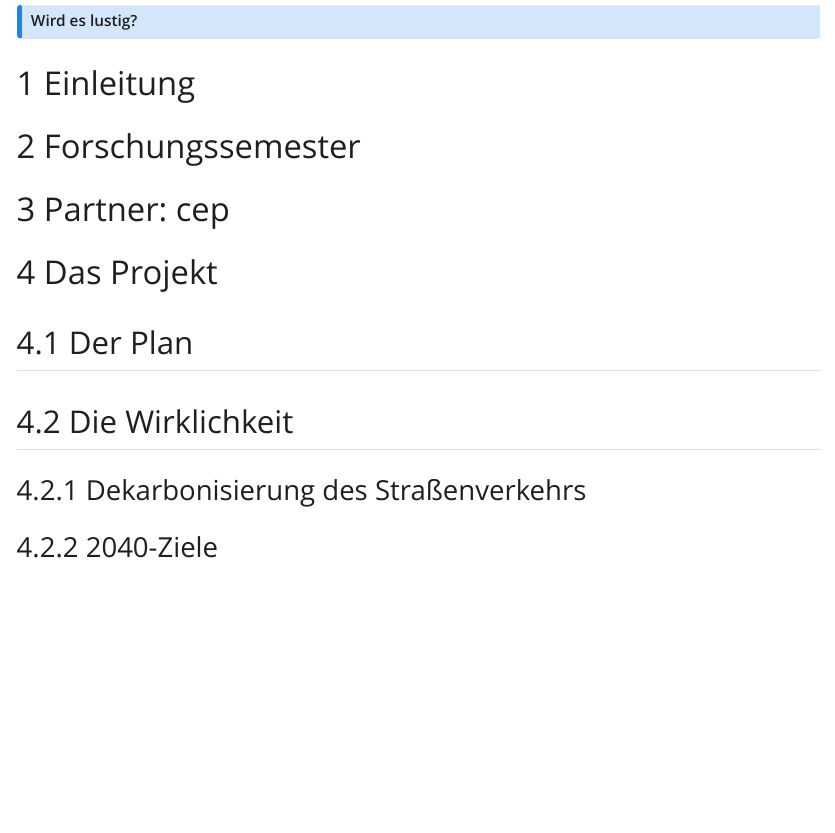
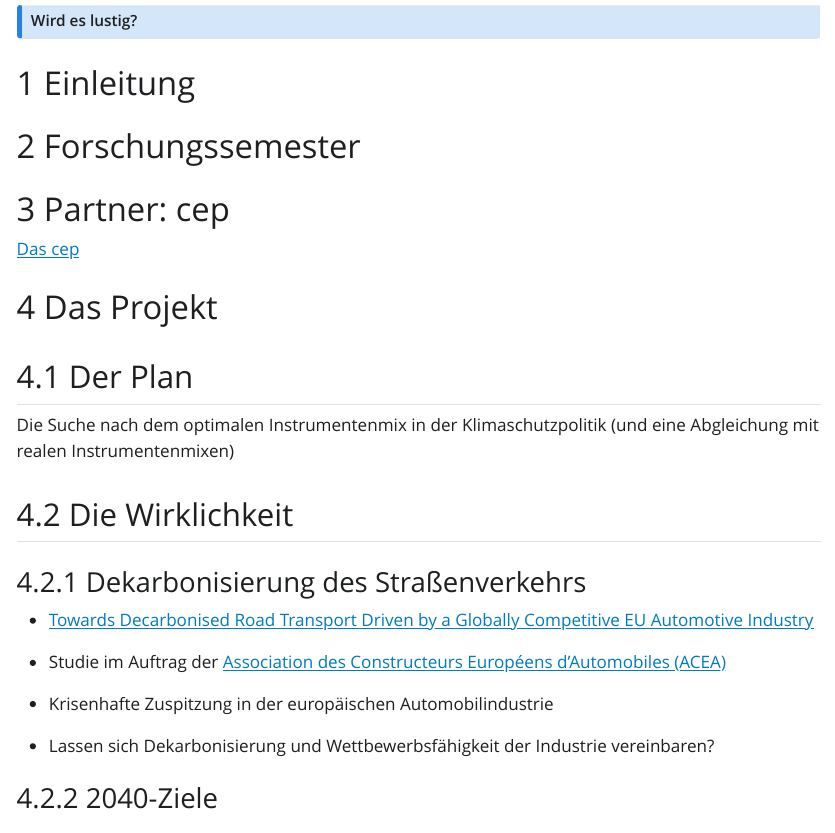
Before and after one commit to janvoss/Forschungssemester, a Quarto document (Vortrag.qmd): the page in a window 1100 px wide, from 310 px down. The pictures show the output file Vortrag.html that the author committed with the source, opened offline; Quarto's library style sheets are replaced by a plain one without menus.

Commit message:
Erste Schritte

```diff
--- a/Vortrag.qmd
+++ b/Vortrag.qmd
@@ -39,13 +39,30 @@ Das wird nicht lustig!
 
 # Partner: cep
 
+[Das cep](https://www.cep.eu/)
+
+
+
 # Das Projekt
 
 ## Der Plan
 
+Die Suche nach dem optimalen Instrumentenmix in der Klimaschutzpolitik (und eine Abgleichung mit realen Instrumentenmixen)
+
 ## Die Wirklichkeit
 
 ### Dekarbonisierung des Straßenverkehrs
+
+- [Towards Decarbonised Road Transport Driven by a Globally Competitive EU Automotive Industry](https://www.cep.eu/eu-topics/details/towards-decarbonised-road-transport-driven-by-a-globally-competitive-eu-automotive-industry.html)
+
+- Studie im Auftrag der [Association des Constructeurs Européens d’Automobiles (ACEA)](https://www.acea.auto/about-acea/)
+
+- Krisenhafte Zuspitzung
+in der europäischen Automobilindustrie
+
+- Lassen sich Dekarbonisierung und Wettbewerbsfähigkeit der Industrie vereinbaren?
+
+
 
 ### 2040-Ziele
 
```
Also changed, not shown: Vortrag.html.
